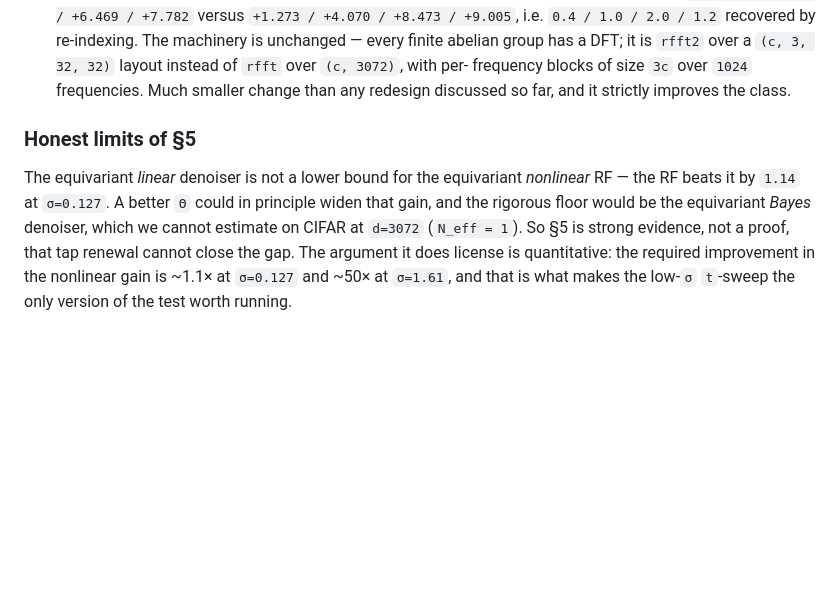
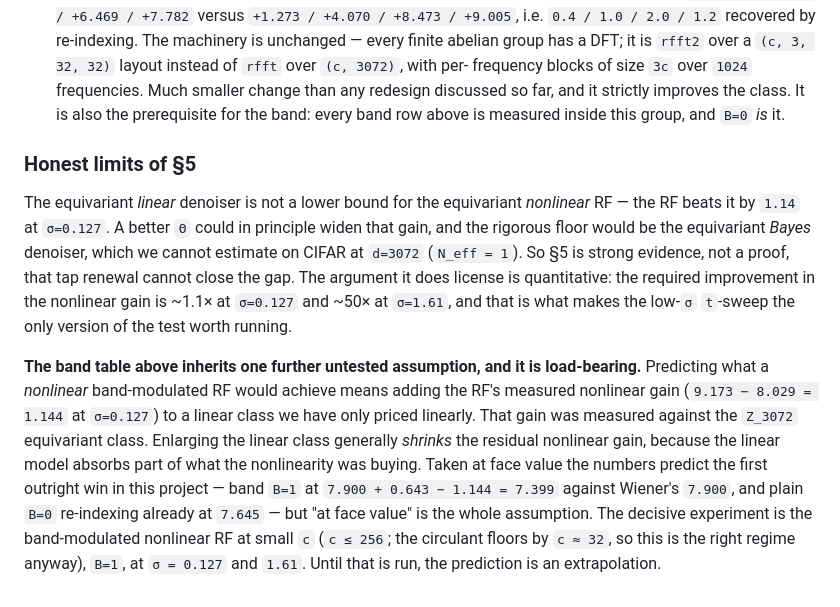
Before and after one commit to Animadversio/CondDiffNonlinearTheory, a Markdown page: docs/rf_blockdiag_derivation_and_toll.md, the part around one of its changes. Rendered like a GitHub page; blank space fills up the shorter version.

```diff
--- a/docs/rf_blockdiag_derivation_and_toll.md
+++ b/docs/rf_blockdiag_derivation_and_toll.md
@@ -408,7 +466,8 @@ break equivariance almost completely.**
   re-indexing. The machinery is unchanged — every finite abelian group has a DFT; it is
   `rfft2` over a `(c, 3, 32, 32)` layout instead of `rfft` over `(c, 3072)`, with per-
   frequency blocks of size `3c` over `1024` frequencies. Much smaller change than any
-  redesign discussed so far, and it strictly improves the class.
+  redesign discussed so far, and it strictly improves the class. It is also the prerequisite
+  for the band: every band row above is measured inside this group, and `B=0` *is* it.
 
 ### Honest limits of §5
 
@@ -419,3 +478,15 @@ CIFAR at `d=3072` (`N_eff = 1`). So §5 is strong evidence, not a proof, that ta
 cannot close the gap. The argument it does license is quantitative: the required improvement
 in the nonlinear gain is ~1.1× at `σ=0.127` and ~50× at `σ=1.61`, and that is what makes the
 low-`σ` `t`-sweep the only version of the test worth running.
+
+**The band table above inherits one further untested assumption, and it is load-bearing.**
+Predicting what a *nonlinear* band-modulated RF would achieve means adding the RF's measured
+nonlinear gain (`9.173 − 8.029 = 1.144` at `σ=0.127`) to a linear class we have only priced
+linearly. That gain was measured against the `Z_3072` equivariant class. Enlarging the linear
+class generally *shrinks* the residual nonlinear gain, because the linear model absorbs part
+of what the nonlinearity was buying. Taken at face value the numbers predict the first
+outright win in this project — band `B=1` at `7.900 + 0.643 − 1.144 = 7.399` against Wiener's
+`7.900`, and plain `B=0` re-indexing already at `7.645` — but "at face value" is the whole
+assumption. The decisive experiment is the band-modulated nonlinear RF at small `c`
+(`c ≤ 256`; the circulant floors by `c ≈ 32`, so this is the right regime anyway), `B=1`,
+at `σ = 0.127` and `1.61`. Until that is run, the prediction is an extrapolation.
```
Also changed, not shown: other parts of docs/rf_blockdiag_derivation_and_toll.md (+64 -6 lines).
